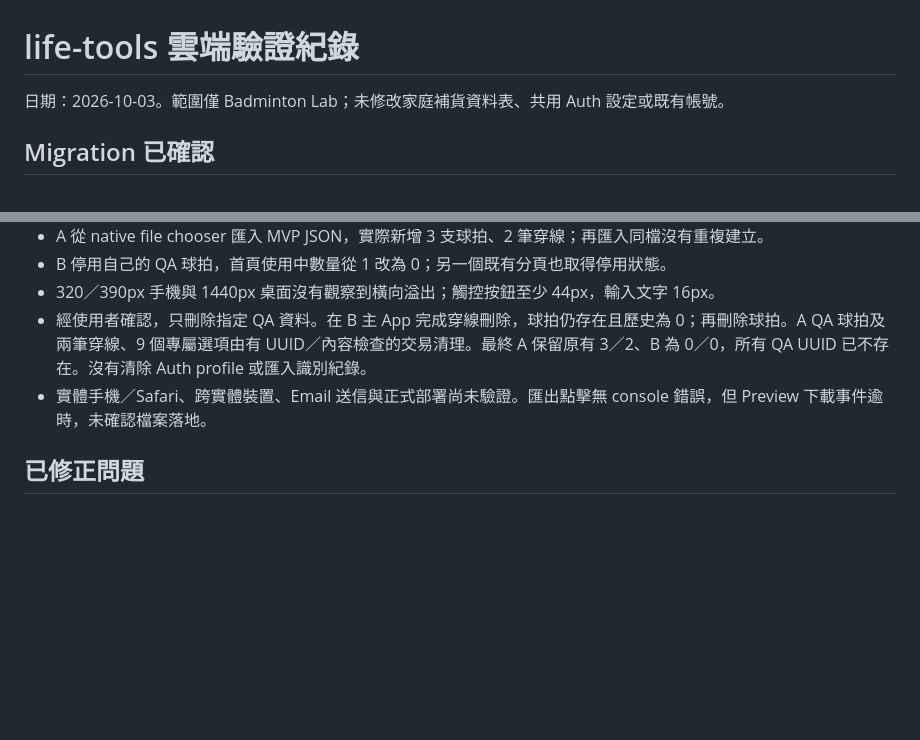
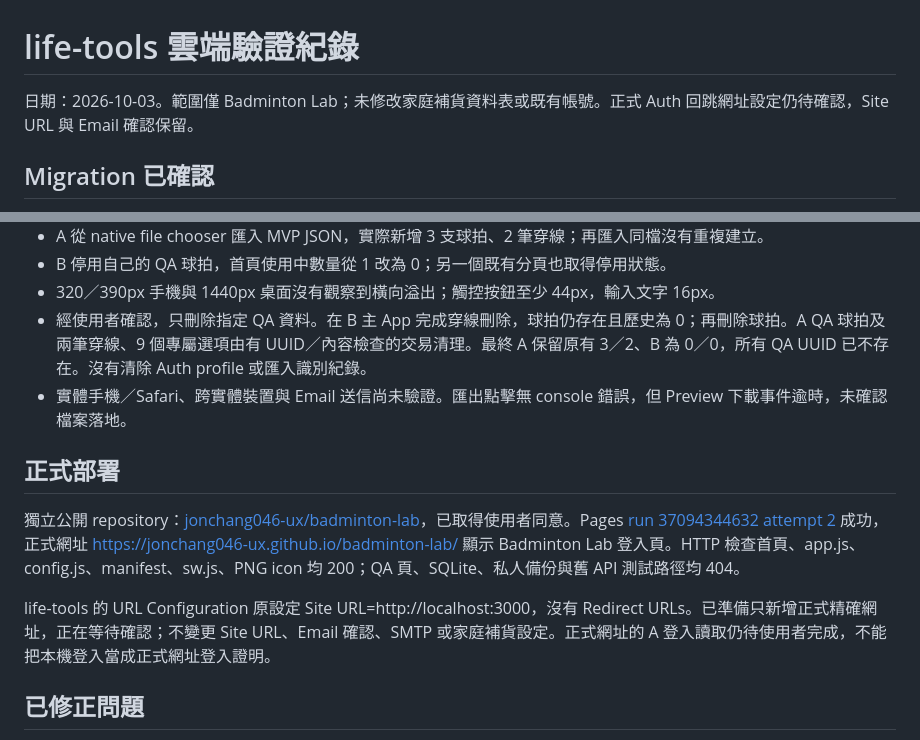
Before and after one commit to jonchang046-ux/badminton-lab, a Markdown page: supabase/VALIDATION.md, 2 parts joined by grey strips. Drawn GitHub-style; blank space fills up the shorter version.

```diff
--- a/supabase/VALIDATION.md
+++ b/supabase/VALIDATION.md
@@ -1,6 +1,6 @@
 # life-tools 雲端驗證紀錄
 
-日期：2026-10-03。範圍僅 Badminton Lab；未修改家庭補貨資料表、共用 Auth 設定或既有帳號。
+日期：2026-10-03。範圍僅 Badminton Lab；未修改家庭補貨資料表或既有帳號。正式 Auth 回跳網址設定仍待確認，Site URL 與 Email 確認保留。
 
 ## Migration 已確認
 
@@ -60,7 +60,13 @@
 - B 停用自己的 QA 球拍，首頁使用中數量從 1 改為 0；另一個既有分頁也取得停用狀態。
 - 320／390px 手機與 1440px 桌面沒有觀察到橫向溢出；觸控按鈕至少 44px，輸入文字 16px。
 - 經使用者確認，只刪除指定 QA 資料。在 B 主 App 完成穿線刪除，球拍仍存在且歷史為 0；再刪除球拍。A QA 球拍及兩筆穿線、9 個專屬選項由有 UUID／內容檢查的交易清理。最終 A 保留原有 3／2、B 為 0／0，所有 QA UUID 已不存在。沒有清除 Auth profile 或匯入識別紀錄。
-- 實體手機／Safari、跨實體裝置、Email 送信與正式部署尚未驗證。匯出點擊無 console 錯誤，但 Preview 下載事件逾時，未確認檔案落地。
+- 實體手機／Safari、跨實體裝置與 Email 送信尚未驗證。匯出點擊無 console 錯誤，但 Preview 下載事件逾時，未確認檔案落地。
+
+## 正式部署
+
+獨立公開 repository：[jonchang046-ux/badminton-lab](https://github.com/jonchang046-ux/badminton-lab)，已取得使用者同意。Pages [run 37094344632 attempt 2](https://github.com/jonchang046-ux/badminton-lab/actions/runs/37094344632) 成功，正式網址 https://jonchang046-ux.github.io/badminton-lab/ 顯示 Badminton Lab 登入頁。HTTP 檢查首頁、app.js、config.js、manifest、sw.js、PNG icon 均 200；QA 頁、SQLite、私人備份與舊 API 測試路徑均 404。
+
+life-tools 的 URL Configuration 原設定 Site URL=http://localhost:3000，沒有 Redirect URLs。已準備只新增正式精確網址，正在等待確認；不變更 Site URL、Email 確認、SMTP 或家庭補貨設定。正式網址的 A 登入讀取仍待使用者完成，不能把本機登入當成正式網址登入證明。
 
 ## 已修正問題
 
```
Also changed, not shown: README.md (+8 -4 lines), V2_STATUS.md (+9 -4 lines).
